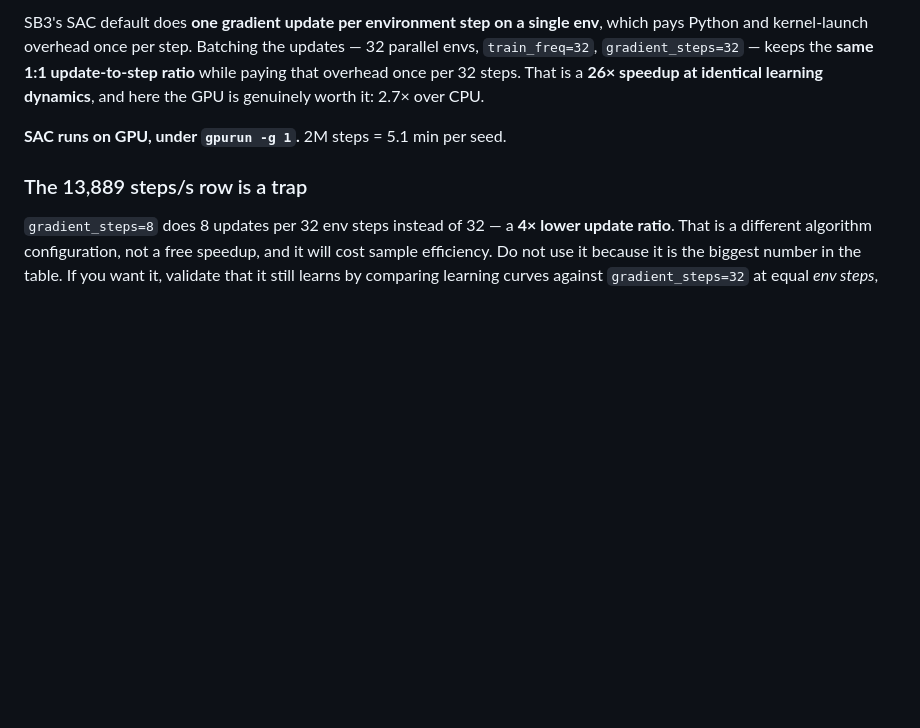
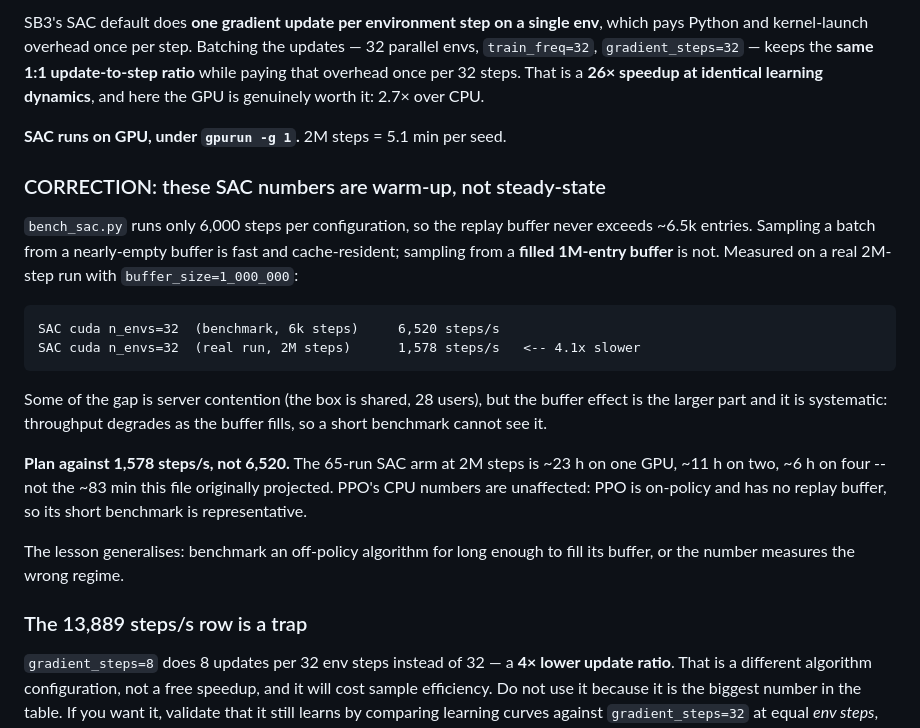
Before and after one commit to Akaksingh/pemwe-rl, a Markdown page: BENCHMARK.md, the part around the change. Rendered like a GitHub page; blank space fills up the shorter version.

Commit message:
Correct the SAC throughput number: benchmark measured warm-up
bench_sac.py runs 6,000 steps per config, so the replay buffer never exceeds
~6.5k entries. Sampling from a nearly-empty buffer is cache-resident and fast;
sampling from the filled 1M-entry buffer a real run uses is not.

Measured on an actual 2M-step run: 1,578 steps/s sustained against the 6,520
the benchmark reported -- 4.1x optimistic. Some of the gap is contention on a
shared box, but the buffer effect is systematic and a short benchmark cannot
see it.

Consequence: the SAC arm is ~23 h on one GPU and ~11 h on two, not the ~83 min
originally projected. PPO is unaffected -- it is on-policy with no replay
buffer, so its benchmark is representative.

Benchmark an off-policy algorithm long enough to fill its buffer, or the number
describes the wrong regime.

````diff
--- a/BENCHMARK.md
+++ b/BENCHMARK.md
@@ -48,6 +48,30 @@ while paying that overhead once per 32 steps. That is a **26× speedup at identi
 dynamics**, and here the GPU is genuinely worth it: 2.7× over CPU.
 
 **SAC runs on GPU, under `gpurun -g 1`.** 2M steps = 5.1 min per seed.
+
+### CORRECTION: these SAC numbers are warm-up, not steady-state
+
+`bench_sac.py` runs only 6,000 steps per configuration, so the replay buffer never exceeds
+~6.5k entries. Sampling a batch from a nearly-empty buffer is fast and cache-resident;
+sampling from a **filled 1M-entry buffer** is not. Measured on a real 2M-step run with
+`buffer_size=1_000_000`:
+
+```
+SAC cuda n_envs=32  (benchmark, 6k steps)     6,520 steps/s
+SAC cuda n_envs=32  (real run, 2M steps)      1,578 steps/s   <-- 4.1x slower
+```
+
+Some of the gap is server contention (the box is shared, 28 users), but the buffer effect
+is the larger part and it is systematic: throughput degrades as the buffer fills, so a
+short benchmark cannot see it.
+
+**Plan against 1,578 steps/s, not 6,520.** The 65-run SAC arm at 2M steps is ~23 h on one
+GPU, ~11 h on two, ~6 h on four -- not the ~83 min this file originally projected. PPO's
+CPU numbers are unaffected: PPO is on-policy and has no replay buffer, so its short
+benchmark is representative.
+
+The lesson generalises: benchmark an off-policy algorithm for long enough to fill its
+buffer, or the number measures the wrong regime.
 
 ### The 13,889 steps/s row is a trap
 
````
